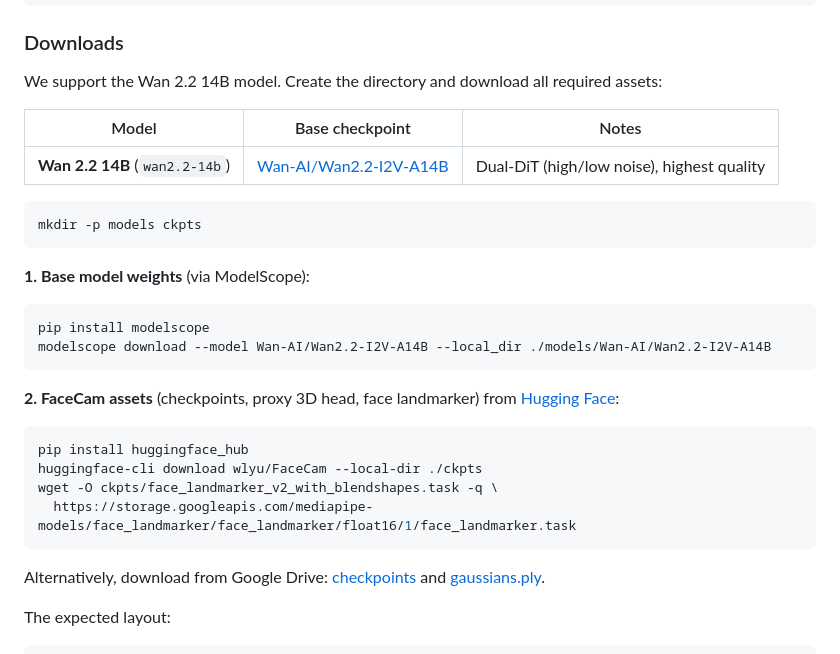
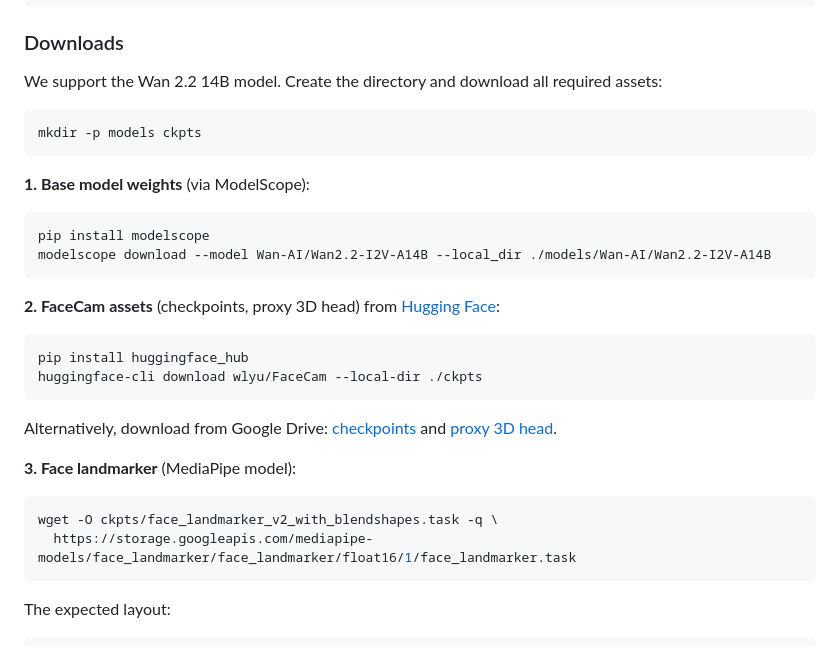
Before and after one commit to weijielyu/FaceCam, a Markdown page: README.md, the part around the change. Drawn GitHub-style.

````diff
--- a/README.md
+++ b/README.md
@@ -35,10 +35,6 @@ pip install mediapipe==0.10.21
 
 We support the Wan 2.2 14B model. Create the directory and download all required assets:
 
-| Model | Base checkpoint | Notes |
-|---|---|---|
-| **Wan 2.2 14B** (`wan2.2-14b`) | [Wan-AI/Wan2.2-I2V-A14B](https://huggingface.co/Wan-AI/Wan2.2-I2V-A14B) | Dual-DiT (high/low noise), highest quality |
-
 ```bash
 mkdir -p models ckpts
 ```
@@ -50,16 +46,21 @@ pip install modelscope
 modelscope download --model Wan-AI/Wan2.2-I2V-A14B --local_dir ./models/Wan-AI/Wan2.2-I2V-A14B
 ```
 
-**2. FaceCam assets** (checkpoints, proxy 3D head, face landmarker) from [Hugging Face](https://huggingface.co/wlyu/FaceCam):
+**2. FaceCam assets** (checkpoints, proxy 3D head) from [Hugging Face](https://huggingface.co/wlyu/FaceCam):
 
 ```bash
 pip install huggingface_hub
 huggingface-cli download wlyu/FaceCam --local-dir ./ckpts
+```
+
+Alternatively, download from Google Drive: [checkpoints](https://drive.google.com/file/d/1MKBsq5Nvn6EqSQAd8JwIPwxzSRyjjc-_/view?usp=sharing) and [proxy 3D head](https://drive.google.com/file/d/16nAtjP6_vPNWBFCkYdlK5EKxXFWbddhQ/view?usp=drive_link).
+
+**3. Face landmarker** (MediaPipe model):
+
+```bash
 wget -O ckpts/face_landmarker_v2_with_blendshapes.task -q \
   https://storage.googleapis.com/mediapipe-models/face_landmarker/face_landmarker/float16/1/face_landmarker.task
 ```
-
-Alternatively, download from Google Drive: [checkpoints](https://drive.google.com/file/d/1MKBsq5Nvn6EqSQAd8JwIPwxzSRyjjc-_/view?usp=sharing) and [gaussians.ply](https://drive.google.com/file/d/16nAtjP6_vPNWBFCkYdlK5EKxXFWbddhQ/view?usp=drive_link).
 
 The expected layout:
 
````
